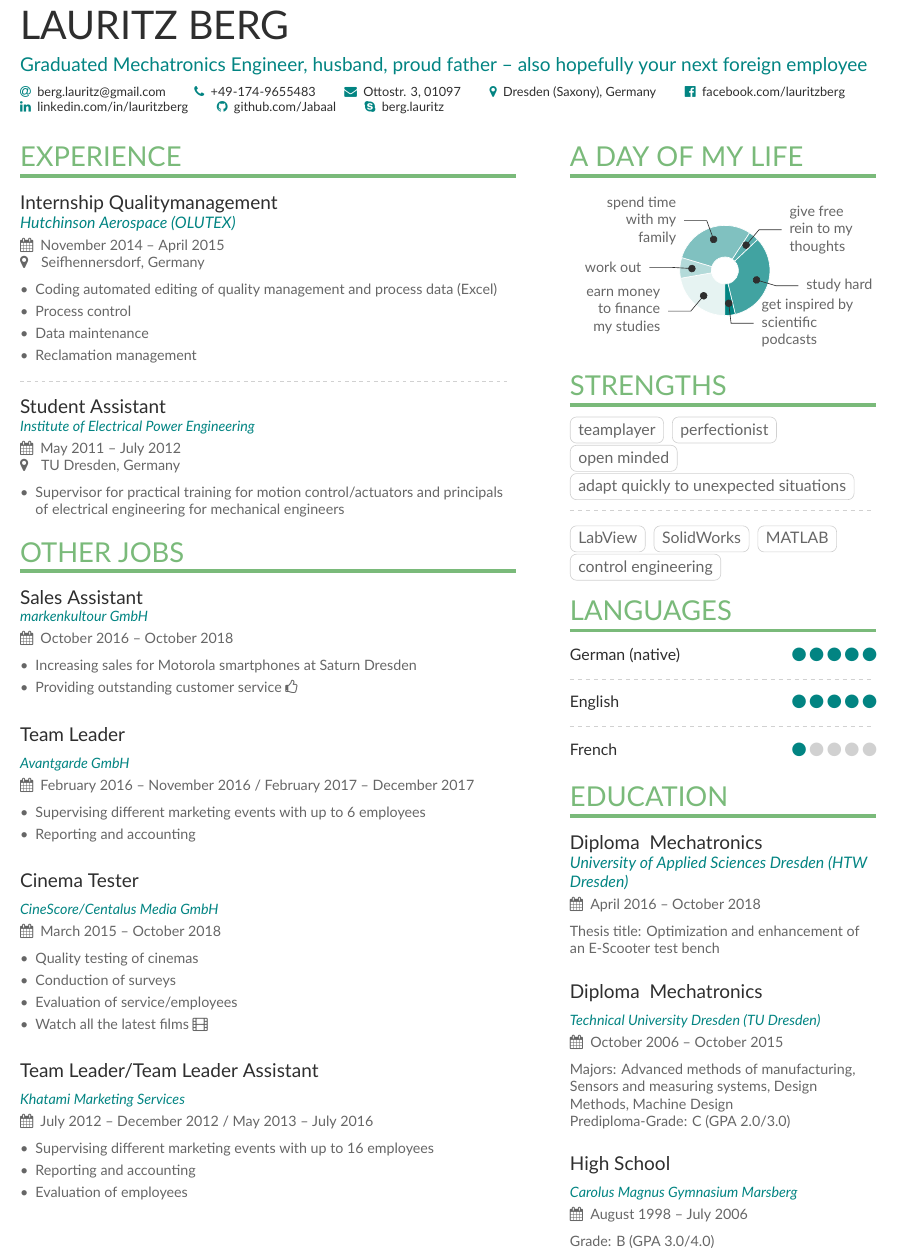
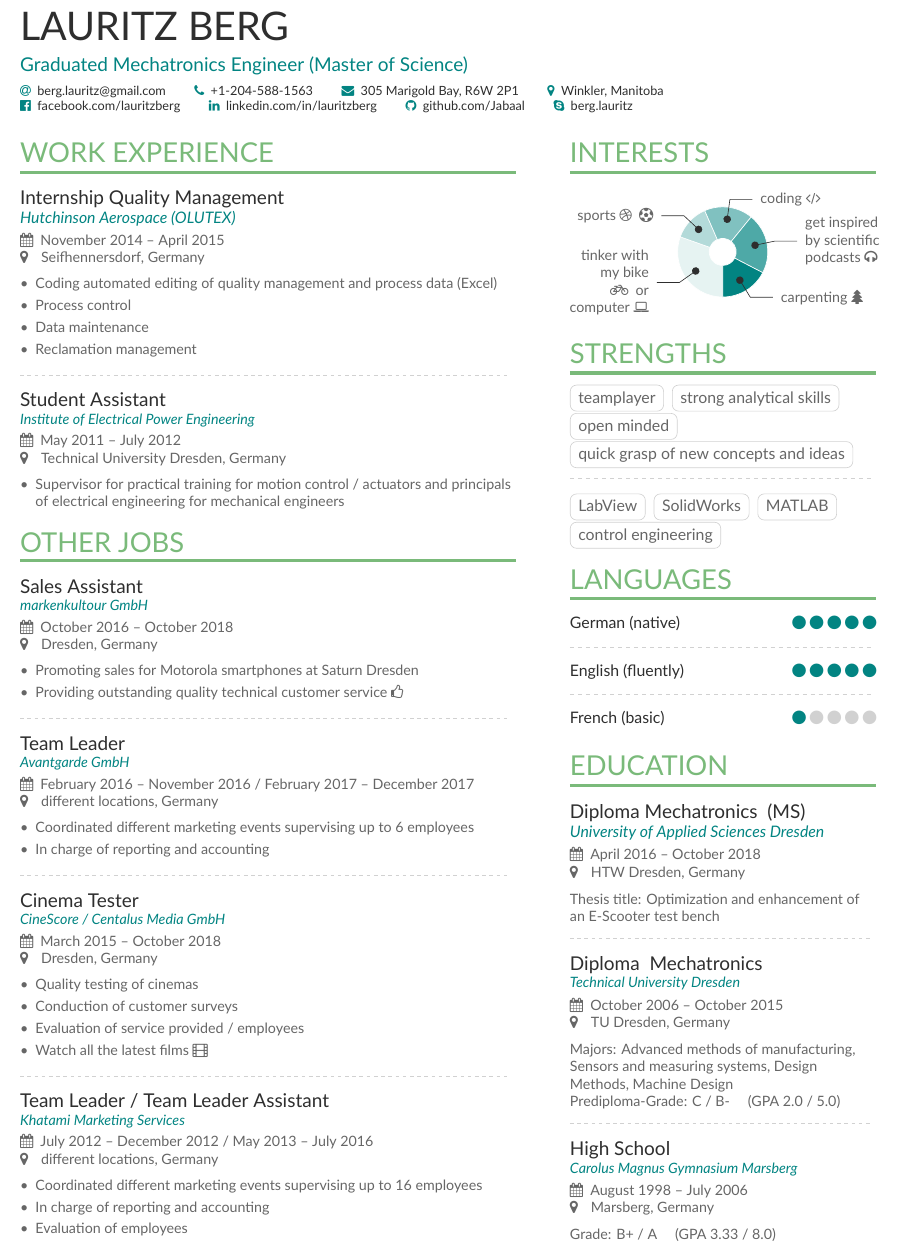
Before and after one commit to Jabaal/CV-Latex, a LaTeX CV (main.tex, which reads page1sidebar.tex): part of the page, cut so that both start at the same text. Compiled offline with XeLaTeX.

Commit message:
V1.1 - refined Version for Canada
change address
add locations everywhere
use same brackets&spacing everywhere
edit grades for canada

```diff
--- a/main.tex
+++ b/main.tex
@@ -70,15 +70,15 @@
 \begin{document}
 
 \name{Lauritz Berg}
-\tagline{Graduated Mechatronics Engineer, husband, proud father -- also hopefully your next foreign employee}
+\tagline{Graduated Mechatronics Engineer (Master of Science)}
 %\photo{2.8cm}{Globe_High}
 \personalinfo{%
   % Not all of these are required!
   % You can add your own with \printinfo{symbol}{detail}
   \email{\href{mailto:berg.lauritz@gmail.com}{berg.lauritz@gmail.com}}
-  \phone{+49-174-9655483}
-  \mailaddress{Ottostr. 3, 01097}
-  \location{Dresden (Saxony), Germany}
+  \phone{+1-204-588-1563}
+  \mailaddress{305 Marigold Bay, R6W 2P1}
+  \location{Winkler, Manitoba}
   %\homepage{www.homepage.com}
   %\twitter{@twitterhandle}
   \printinfo{\faFacebookOfficial}{\url{facebook.com/lauritzberg}}
@@ -98,9 +98,9 @@
 %% You can always just use \marginpar{...} if you do
 %% not need to align the top of the contents to any
 %% \cvsection title in the "main" bar.
-\cvsection[page1sidebar]{Experience}
+\cvsection[page1sidebar]{Work Experience}
 
-\cvevent{Internship Qualitymanagement}{Hutchinson Aerospace (OLUTEX)}{November 2014 -- April 2015}{Seifhennersdorf, Germany}
+\cvevent{Internship Quality Management}{Hutchinson Aerospace (OLUTEX)}{November 2014 -- April 2015}{Seifhennersdorf, Germany}
 \begin{itemize}
 \item Coding automated editing of quality management and process data (Excel)
 \item Process control
@@ -110,43 +110,46 @@
 
 \divider
 
-\cvevent{Student Assistant}{Institute of Electrical Power Engineering}{May 2011 -- July 2012}{TU Dresden, Germany}
+\cvevent{Student Assistant}{Institute of Electrical Power Engineering}{May 2011 -- July 2012}{Technical University Dresden, Germany}
 \begin{itemize}
 
-\item Supervisor for practical training for motion control/actuators and principals
+\item Supervisor for practical training for motion control / actuators and principals
 of electrical engineering for mechanical engineers
 
 \end{itemize}
 
 \cvsection{Other Jobs}
 
-\cvevent{Sales Assistant}{markenkultour GmbH}{October 2016 -- October 2018}{}
+\cvevent{Sales Assistant}{markenkultour GmbH}{October 2016 -- October 2018}{Dresden, Germany}
 \begin{itemize}
-\item Increasing sales for Motorola smartphones at Saturn Dresden
-\item Providing outstanding customer service \faThumbsOUp
+\item Promoting sales for Motorola smartphones at Saturn Dresden
+\item Providing outstanding quality technical customer service \faThumbsOUp
 \end{itemize}
 
 \divider
-\cvevent{Team Leader}{Avantgarde GmbH}{February 2016 -- November 2016 / February 2017 -- December 2017}{}
+
+\cvevent{Team Leader}{Avantgarde GmbH}{February 2016 -- November 2016 / February 2017 -- December 2017}{different locations, Germany}
 \begin{itemize}
-\item Supervising different marketing events with up to 6 employees
-\item Reporting and accounting
+\item Coordinated different marketing events supervising up to 6 employees
+\item In charge of reporting and accounting
 \end{itemize}
 
 \divider
-\cvevent{Cinema Tester}{CineScore/Centalus Media GmbH}{March 2015 -- October 2018}{}
+
+\cvevent{Cinema Tester}{CineScore / Centalus Media GmbH}{March 2015 -- October 2018}{Dresden, Germany}
 \begin{itemize}
 \item Quality testing of cinemas
-\item Conduction of surveys
-\item Evaluation of service/employees
+\item Conduction of customer surveys
+\item Evaluation of service provided / employees
 \item Watch all the latest films  \faFilm
 \end{itemize}
 
 \divider
-\cvevent{Team Leader/Team Leader Assistant}{Khatami Marketing Services}{July 2012 -- December 2012 / May 2013 -- July 2016}{}
+
+\cvevent{Team Leader / Team Leader Assistant}{Khatami Marketing Services}{July 2012 -- December 2012 / May 2013 -- July 2016}{different locations, Germany}
 \begin{itemize}
-\item Supervising different marketing events with up to 16 employees
-\item Reporting and accounting
+\item Coordinated different marketing events supervising up to 16 employees
+\item In charge of reporting and accounting
 \item Evaluation of employees
 \end{itemize}
 
--- a/page1sidebar.tex
+++ b/page1sidebar.tex
@@ -1,24 +1,23 @@
-\cvsection{A Day of My Life}
+\cvsection{Interests}
 
 % Adapted from @Jake's answer from http://tex.stackexchange.com/a/82729/226
 % \wheelchart{outer radius}{inner radius}{
 % comma-separated list of value/text width/color/detail}
-\wheelchart{1.0cm}{0.3cm}{%
-  6/5em/accent!10/earn money to finance my studies,
-  2/4em/accent!30/work out,
-  8/5em/accent!50/spend time with my family,
-  1/5em/accent!65/give free rein to my thoughts,
-  9/5em/accent!75/study hard,
-  1/7em/accent!100/get inspired by scientific podcasts
+\hspace*{-0.7em} \wheelchart{1.0cm}{0.3cm}{%adjust horizontal spacing of the wheelchart with hspace*
+  7/5em/accent!10/tinker with my bike \faBicycle \enspace or computer \faLaptop ,
+  3/5em/accent!30/sports \faDribbble \enspace \faSoccerBallO ,
+  4/5em/accent!50/coding \faCode ,
+  5/5em/accent!70/get inspired by scientific podcasts \faHeadphones ,
+  4/6em/accent!100/carpenting \faTree
 }
 
 
 \cvsection{Strengths}
 
 \cvtag{teamplayer}
-\cvtag{perfectionist}
+\cvtag{strong analytical skills}
 \cvtag{open minded}
-\cvtag{adapt quickly to unexpected situations}
+\cvtag{quick grasp of new concepts and ideas}
 
 \divider\smallskip
 
@@ -32,10 +31,10 @@
 \cvskill{German (native)}{5}
 \divider
 
-\cvskill{English}{5}
+\cvskill{English (fluently)}{5}
 \divider
 
-\cvskill{French}{1}
+\cvskill{French (basic)}{1}
 
 %% Yeah I didn't spend too much time making all the
 %% spacing consistent... sorry. Use \smallskip, \medskip,
@@ -44,15 +43,17 @@
 
 \cvsection{Education}
 
-\cvevent{Diploma \ Mechatronics}{University of Applied Sciences Dresden (HTW Dresden)}{April 2016 -- October 2018}{}
+\cvevent{Diploma Mechatronics \ (MS)}{University of Applied Sciences Dresden}{April 2016 -- October 2018}{HTW Dresden, Germany}
 Thesis title: Optimization and enhancement of an E-Scooter test bench
 
 \divider
-\cvevent{Diploma \ Mechatronics}{Technical University Dresden (TU Dresden)}{October 2006 -- October 2015}{}
+
+\cvevent{Diploma \ Mechatronics}{Technical University Dresden}{October 2006 -- October 2015}{TU Dresden, Germany}
 Majors: Advanced methods of manufacturing, Sensors and measuring
 systems, Design Methods, Machine Design\newline
-Prediploma-Grade: C (GPA 2.0/3.0)
+Prediploma-Grade: C / B- \quad (GPA 2.0 / 5.0)
 
 \divider
-\cvevent{High School}{Carolus Magnus Gymnasium Marsberg}{August 1998 -- July 2006}{}
-Grade: B (GPA 3.0/4.0)
+
+\cvevent{High School}{Carolus Magnus Gymnasium Marsberg}{August 1998 -- July 2006}{Marsberg, Germany}
+Grade: B+ / A \quad (GPA 3.33 / 8.0)
```
Also changed, not shown: main.pdf.
